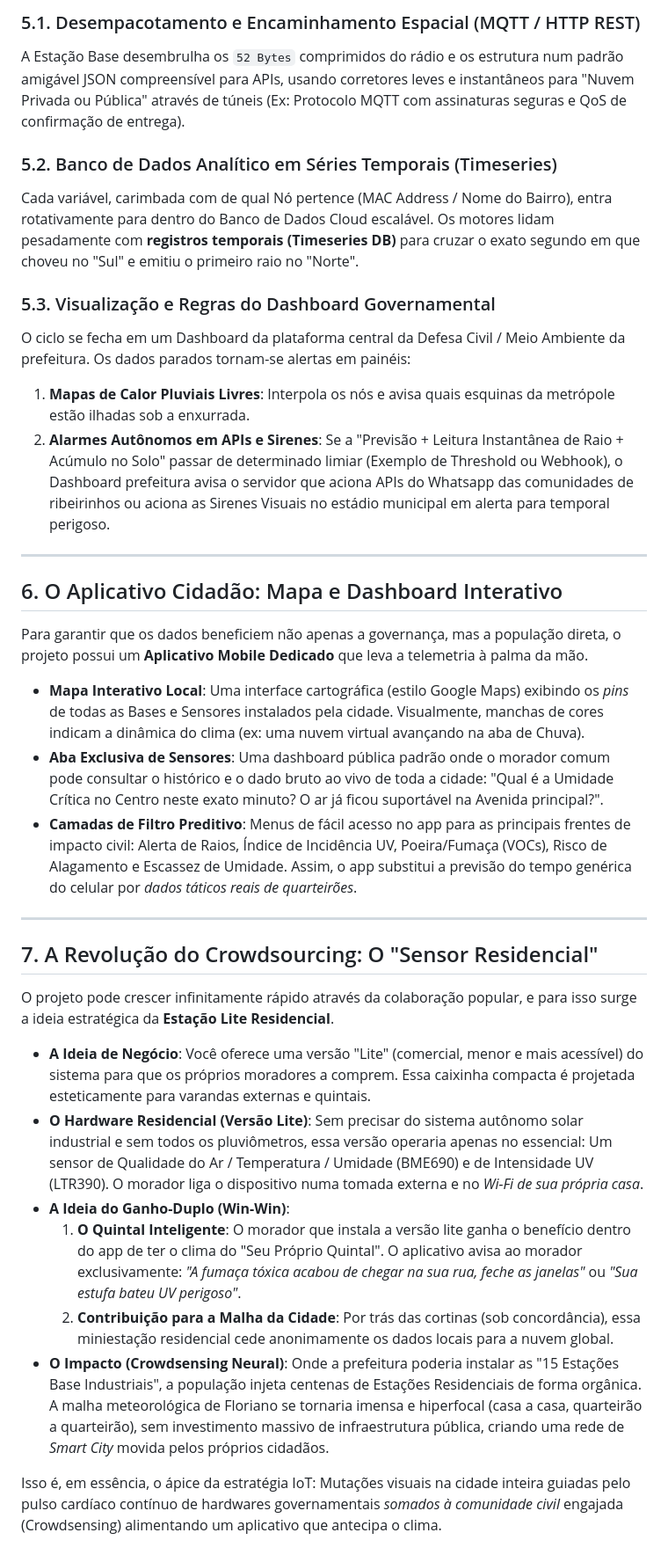
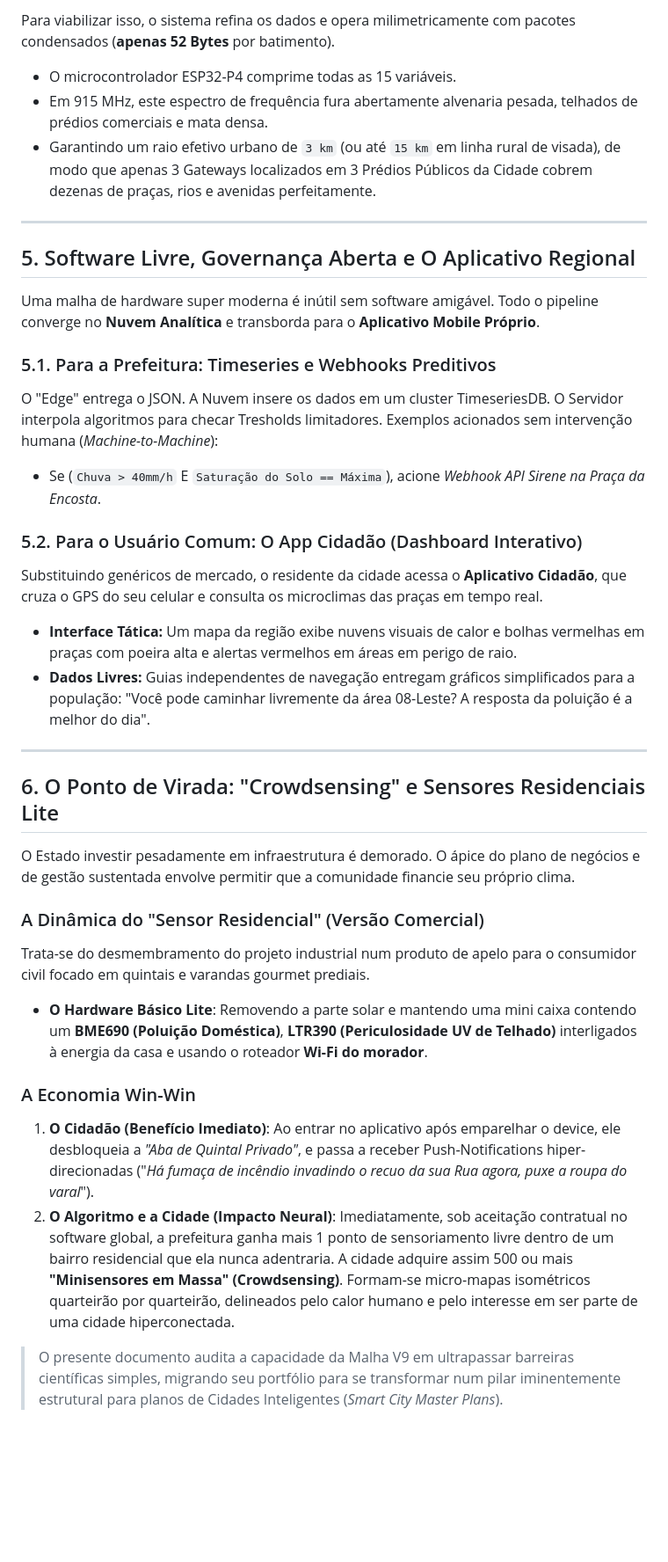
Before and after one commit to PedroBosa/Estacao-Ambiental-IoT-v9, a Markdown page: Visao_Geral_Projeto.md, the part around one of its changes. Shown at 88% size. GitHub-like rendering; blank space fills up the shorter version.

Commit message:
docs: Comprehensive audit and professional rewrite of project architecture into a Smart City White Paper

```diff
--- a/Visao_Geral_Projeto.md
+++ b/Visao_Geral_Projeto.md
@@ -62,37 +62,37 @@ Quando o Gateway recebe o minúsculo bloco (Payload) via Rádio (LoRa), ele já
 
-### 5.1. Desempacotamento e Encaminhamento Espacial (MQTT / HTTP REST)
-A Estação Base desembrulha os `52 Bytes` comprimidos do rádio e os estrutura num padrão amigável JSON compreensível para APIs, usando corretores leves e instantâneos para "Nuvem Privada ou Pública" através de túneis (Ex: Protocolo MQTT com assinaturas seguras e QoS de confirmação de entrega).
-
-### 5.2. Banco de Dados Analítico em Séries Temporais (Timeseries)
-Cada variável, carimbada com de qual Nó pertence (MAC Address / Nome do Bairro), entra rotativamente para dentro do Banco de Dados Cloud escalável.
-Os motores lidam pesadamente com **registros temporais (Timeseries DB)** para cruzar o exato segundo em que choveu no "Sul" e emitiu o primeiro raio no "Norte".
-
-### 5.3. Visualização e Regras do Dashboard Governamental
-O ciclo se fecha em um Dashboard da plataforma central da Defesa Civil / Meio Ambiente da prefeitura. Os dados parados tornam-se alertas em painéis:
-1.  **Mapas de Calor Pluviais Livres**: Interpola os nós e avisa quais esquinas da metrópole estão ilhadas sob a enxurrada.
-2.  **Alarmes Autônomos em APIs e Sirenes**: Se a "Previsão + Leitura Instantânea de Raio + Acúmulo no Solo" passar de determinado limiar (Exemplo de Threshold ou Webhook), o Dashboard prefeitura avisa o servidor que aciona APIs do Whatsapp das comunidades de ribeirinhos ou aciona as Sirenes Visuais no estádio municipal em alerta para temporal perigoso.
+Para viabilizar isso, o sistema refina os dados e opera milimetricamente com pacotes condensados (**apenas 52 Bytes** por batimento).
+*   O microcontrolador ESP32-P4 comprime todas as 15 variáveis.
+*   Em 915 MHz, este espectro de frequência fura abertamente alvenaria pesada, telhados de prédios comerciais e mata densa.
+*   Garantindo um raio efetivo urbano de `3 km` (ou até `15 km` em linha rural de visada), de modo que apenas 3 Gateways localizados em 3 Prédios Públicos da Cidade cobrem dezenas de praças, rios e avenidas perfeitamente.
 
 ---
 
-## 6. O Aplicativo Cidadão: Mapa e Dashboard Interativo
+## 5. Software Livre, Governança Aberta e O Aplicativo Regional
 
-Para garantir que os dados beneficiem não apenas a governança, mas a população direta, o projeto possui um **Aplicativo Mobile Dedicado** que leva a telemetria à palma da mão.
+Uma malha de hardware super moderna é inútil sem software amigável. Todo o pipeline converge no **Nuvem Analítica** e transborda para o **Aplicativo Mobile Próprio**.
 
-*   **Mapa Interativo Local**: Uma interface cartográfica (estilo Google Maps) exibindo os *pins* de todas as Bases e Sensores instalados pela cidade. Visualmente, manchas de cores indicam a dinâmica do clima (ex: uma nuvem virtual avançando na aba de Chuva).
-*   **Aba Exclusiva de Sensores**: Uma dashboard pública padrão onde o morador comum pode consultar o histórico e o dado bruto ao vivo de toda a cidade: "Qual é a Umidade Crítica no Centro neste exato minuto? O ar já ficou suportável na Avenida principal?".
-*   **Camadas de Filtro Preditivo**: Menus de fácil acesso no app para as principais frentes de impacto civil: Alerta de Raios, Índice de Incidência UV, Poeira/Fumaça (VOCs), Risco de Alagamento e Escassez de Umidade. Assim, o app substitui a previsão do tempo genérica do celular por *dados táticos reais de quarteirões*.
+### 5.1. Para a Prefeitura: Timeseries e Webhooks Preditivos
+O "Edge" entrega o JSON. A Nuvem insere os dados em um cluster TimeseriesDB. O Servidor interpola algoritmos para checar Tresholds limitadores. Exemplos acionados sem intervenção humana (*Machine-to-Machine*):
+*   Se (`Chuva > 40mm/h` E `Saturação do Solo == Máxima`), acione *Webhook API Sirene na Praça da Encosta*.
+
+### 5.2. Para o Usuário Comum: O App Cidadão (Dashboard Interativo)
+Substituindo genéricos de mercado, o residente da cidade acessa o **Aplicativo Cidadão**, que cruza o GPS do seu celular e consulta os microclimas das praças em tempo real.
+*   **Interface Tática:** Um mapa da região exibe nuvens visuais de calor e bolhas vermelhas em praças com poeira alta e alertas vermelhos em áreas em perigo de raio.
+*   **Dados Livres:** Guias independentes de navegação entregam gráficos simplificados para a população: "Você pode caminhar livremente da área 08-Leste? A resposta da poluição é a melhor do dia".
 
 ---
 
-## 7. A Revolução do Crowdsourcing: O "Sensor Residencial"
+## 6. O Ponto de Virada: "Crowdsensing" e Sensores Residenciais Lite
 
-O projeto pode crescer infinitamente rápido através da colaboração popular, e para isso surge a ideia estratégica da **Estação Lite Residencial**.
+O Estado investir pesadamente em infraestrutura é demorado. O ápice do plano de negócios e de gestão sustentada envolve permitir que a comunidade financie seu próprio clima.
 
-*   **A Ideia de Negócio**: Você oferece uma versão "Lite" (comercial, menor e mais acessível) do sistema para que os próprios moradores a comprem. Essa caixinha compacta é projetada esteticamente para varandas externas e quintais.
-*   **O Hardware Residencial (Versão Lite)**: Sem precisar do sistema autônomo solar industrial e sem todos os pluviômetros, essa versão operaria apenas no essencial: Um sensor de Qualidade do Ar / Temperatura / Umidade (BME690) e de Intensidade UV (LTR390). O morador liga o dispositivo numa tomada externa e no *Wi-Fi de sua própria casa*.
-*   **A Ideia do Ganho-Duplo (Win-Win)**:
-    1.  **O Quintal Inteligente**: O morador que instala a versão lite ganha o benefício dentro do app de ter o clima do "Seu Próprio Quintal". O aplicativo avisa ao morador exclusivamente: *"A fumaça tóxica acabou de chegar na sua rua, feche as janelas"* ou *"Sua estufa bateu UV perigoso"*.
-    2.  **Contribuição para a Malha da Cidade**: Por trás das cortinas (sob concordância), essa miniestação residencial cede anonimamente os dados locais para a nuvem global.
-*   **O Impacto (Crowdsensing Neural)**: Onde a prefeitura poderia instalar as "15 Estações Base Industriais", a população injeta centenas de Estações Residenciais de forma orgânica. A malha meteorológica de Floriano se tornaria imensa e hiperfocal (casa a casa, quarteirão a quarteirão), sem investimento massivo de infraestrutura pública, criando uma rede de *Smart City* movida pelos próprios cidadãos.
+### A Dinâmica do "Sensor Residencial" (Versão Comercial)
+Trata-se do desmembramento do projeto industrial num produto de apelo para o consumidor civil focado em quintais e varandas gourmet prediais.
+*   **O Hardware Básico Lite**: Removendo a parte solar e mantendo uma mini caixa contendo um **BME690 (Poluição Doméstica)**, **LTR390 (Periculosidade UV de Telhado)** interligados à energia da casa e usando o roteador **Wi-Fi do morador**.
 
-Isso é, em essência, o ápice da estratégia IoT: Mutações visuais na cidade inteira guiadas pelo pulso cardíaco contínuo de hardwares governamentais *somados à comunidade civil* engajada (Crowdsensing) alimentando um aplicativo que antecipa o clima.
+### A Economia Win-Win
+1.  **O Cidadão (Benefício Imediato)**: Ao entrar no aplicativo após emparelhar o device, ele desbloqueia a *"Aba de Quintal Privado"*, e passa a receber Push-Notifications hiper-direcionadas ("*Há fumaça de incêndio invadindo o recuo da sua Rua agora, puxe a roupa do varal*").
+2.  **O Algoritmo e a Cidade (Impacto Neural)**: Imediatamente, sob aceitação contratual no software global, a prefeitura ganha mais 1 ponto de sensoriamento livre dentro de um bairro residencial que ela nunca adentraria.
+A cidade adquire assim 500 ou mais **"Minisensores em Massa" (Crowdsensing)**. Formam-se micro-mapas isométricos quarteirão por quarteirão, delineados pelo calor humano e pelo interesse em ser parte de uma cidade hiperconectada.
+
+> O presente documento audita a capacidade da Malha V9 em ultrapassar barreiras científicas simples, migrando seu portfólio para se transformar num pilar iminentemente estrutural para planos de Cidades Inteligentes (*Smart City Master Plans*).
```
Also changed, not shown: other parts of Visao_Geral_Projeto.md (+38 -38 lines).
